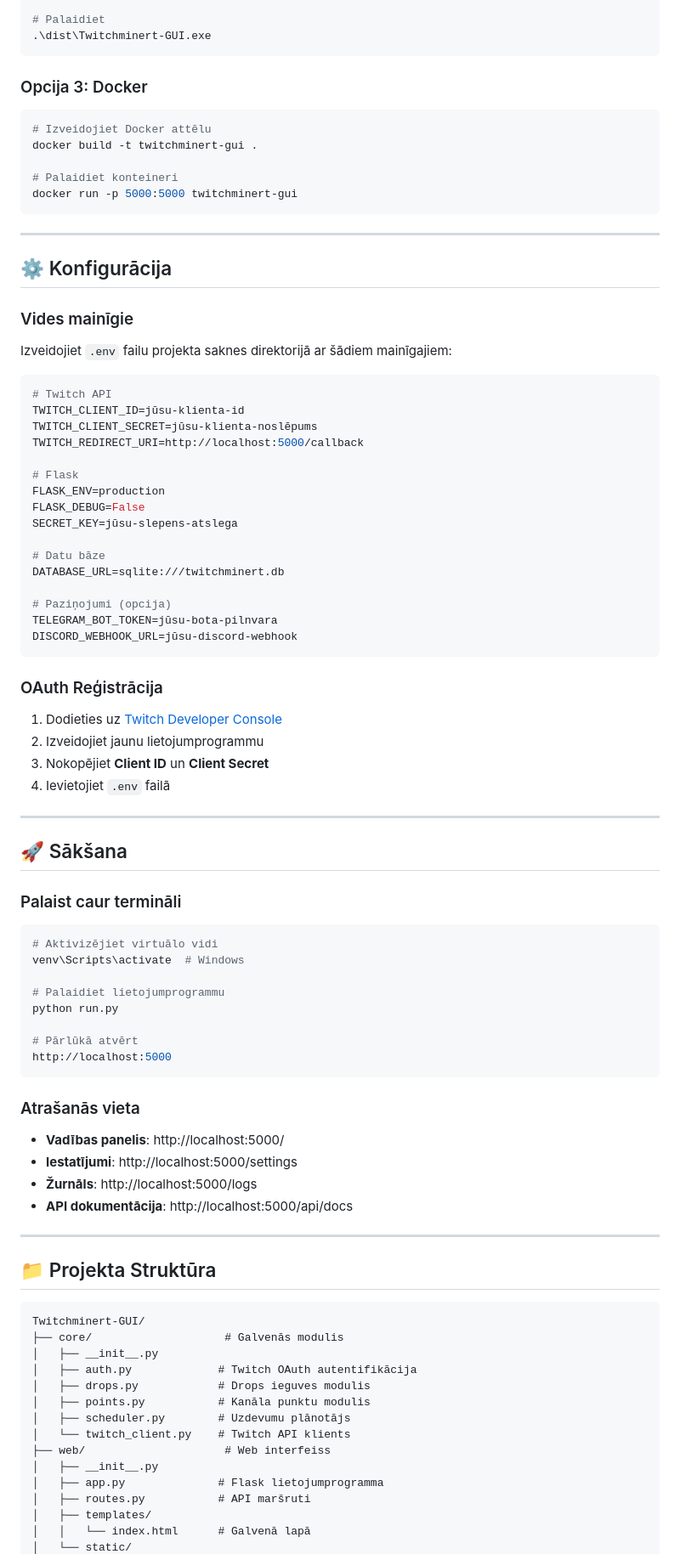
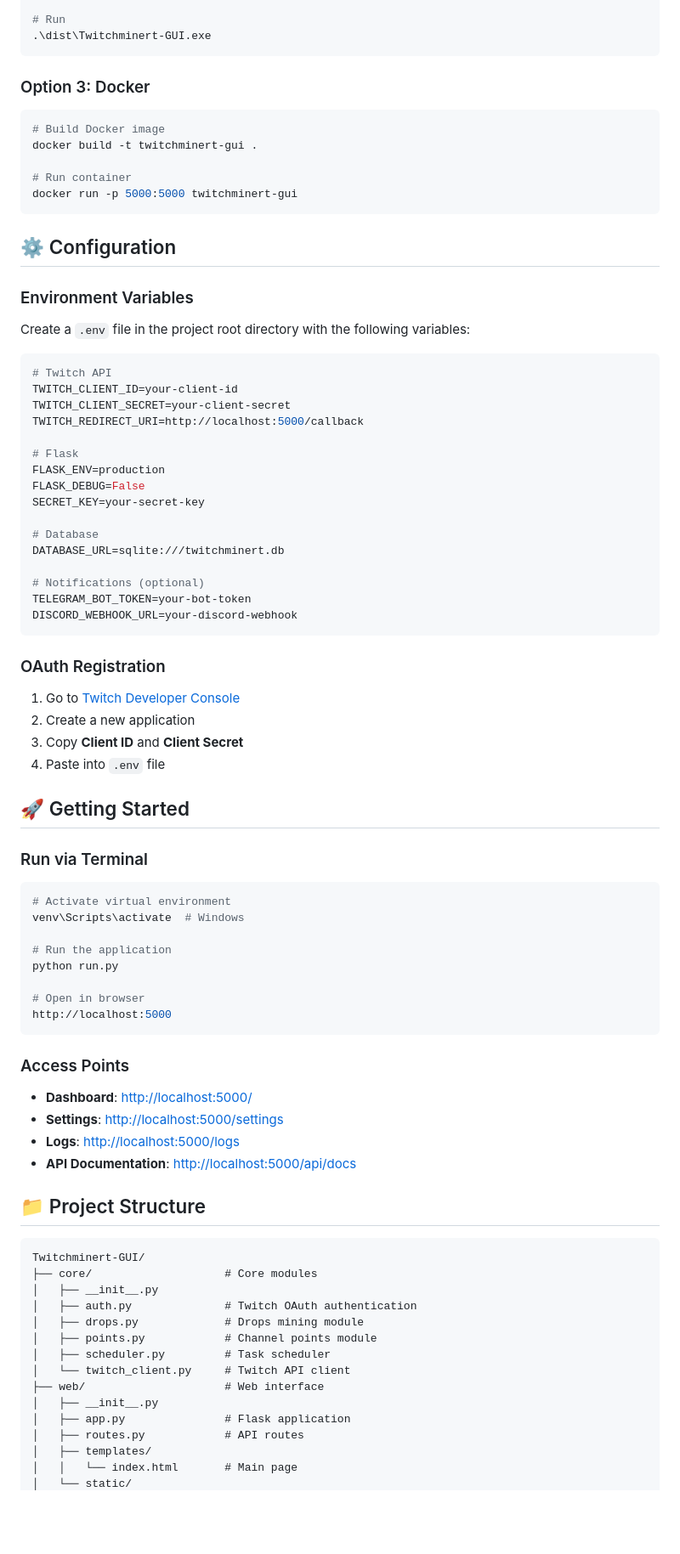
Before and after one commit to DeoxiD/Twitchminert-GUI, a Markdown page: README.md, the part around one of its changes. Shown at 85% size. Rendered like a GitHub page; blank space fills up the shorter version.

````diff
--- a/README.md
+++ b/README.md
@@ -84,94 +82,88 @@ python run.py
 python build_exe.py
 
-# Palaidiet
+# Run
 .\dist\Twitchminert-GUI.exe
 ```
 
-### Opcija 3: Docker
+### Option 3: Docker
 
 ```bash
-# Izveidojiet Docker attēlu
+# Build Docker image
 docker build -t twitchminert-gui .
 
-# Palaidiet konteineri
+# Run container
 docker run -p 5000:5000 twitchminert-gui
 ```
 
----
+## ⚙️ Configuration
 
-## ⚙️ Konfigurācija
+### Environment Variables
 
-### Vides mainīgie
-
-Izveidojiet `.env` failu projekta saknes direktorijā ar šādiem mainīgajiem:
+Create a `.env` file in the project root directory with the following variables:
 
 ```env
 # Twitch API
-TWITCH_CLIENT_ID=jūsu-klienta-id
-TWITCH_CLIENT_SECRET=jūsu-klienta-noslēpums
+TWITCH_CLIENT_ID=your-client-id
+TWITCH_CLIENT_SECRET=your-client-secret
 TWITCH_REDIRECT_URI=http://localhost:5000/callback
 
 # Flask
 FLASK_ENV=production
 FLASK_DEBUG=False
-SECRET_KEY=jūsu-slepens-atslega
+SECRET_KEY=your-secret-key
 
-# Datu bāze
+# Database
 DATABASE_URL=sqlite:///twitchminert.db
 
-# Paziņojumi (opcija)
-TELEGRAM_BOT_TOKEN=jūsu-bota-pilnvara
-DISCORD_WEBHOOK_URL=jūsu-discord-webhook
+# Notifications (optional)
+TELEGRAM_BOT_TOKEN=your-bot-token
+DISCORD_WEBHOOK_URL=your-discord-webhook
 ```
 
-### OAuth Reģistrācija
+### OAuth Registration
 
-1. Dodieties uz [Twitch Developer Console](https://dev.twitch.tv/console/apps)
-2. Izveidojiet jaunu lietojumprogrammu
-3. Nokopējiet **Client ID** un **Client Secret**
-4. Ievietojiet `.env` failā
+1. Go to [Twitch Developer Console](https://dev.twitch.tv/console/apps)
+2. Create a new application
+3. Copy **Client ID** and **Client Secret**
+4. Paste into `.env` file
 
----
+## 🚀 Getting Started
 
-## 🚀 Sākšana
-
-### Palaist caur termināli
+### Run via Terminal
 
 ```bash
-# Aktivizējiet virtuālo vidi
+# Activate virtual environment
 venv\Scripts\activate  # Windows
 
-# Palaidiet lietojumprogrammu
+# Run the application
 python run.py
 
-# Pārlūkā atvērt
+# Open in browser
 http://localhost:5000
 ```
 
-### Atrašanās vieta
+### Access Points
 
-- **Vadības panelis**: http://localhost:5000/
-- **Iestatījumi**: http://localhost:5000/settings
-- **Žurnāls**: http://localhost:5000/logs
-- **API dokumentācija**: http://localhost:5000/api/docs
+- **Dashboard**: [http://localhost:5000/](http://localhost:5000/)
+- **Settings**: [http://localhost:5000/settings](http://localhost:5000/settings)
+- **Logs**: [http://localhost:5000/logs](http://localhost:5000/logs)
+- **API Documentation**: [http://localhost:5000/api/docs](http://localhost:5000/api/docs)
 
----
-
-## 📁 Projekta Struktūra
+## 📁 Project Structure
 
 ```
 Twitchminert-GUI/
-├── core/                    # Galvenās modulis
+├── core/                    # Core modules
 │   ├── __init__.py
-│   ├── auth.py             # Twitch OAuth autentifikācija
-│   ├── drops.py            # Drops ieguves modulis
-│   ├── points.py           # Kanāla punktu modulis
-│   ├── scheduler.py        # Uzdevumu plānotājs
-│   └── twitch_client.py    # Twitch API klients
-├── web/                     # Web interfeiss
+│   ├── auth.py              # Twitch OAuth authentication
+│   ├── drops.py             # Drops mining module
+│   ├── points.py            # Channel points module
+│   ├── scheduler.py         # Task scheduler
+│   └── twitch_client.py     # Twitch API client
+├── web/                     # Web interface
 │   ├── __init__.py
-│   ├── app.py              # Flask lietojumprogramma
-│   ├── routes.py           # API maršruti
+│   ├── app.py               # Flask application
+│   ├── routes.py            # API routes
 │   ├── templates/
-│   │   └── index.html      # Galvenā lapā
+│   │   └── index.html       # Main page
 │   └── static/
````
Also changed, not shown: other parts of README.md (+89 -104 lines).
